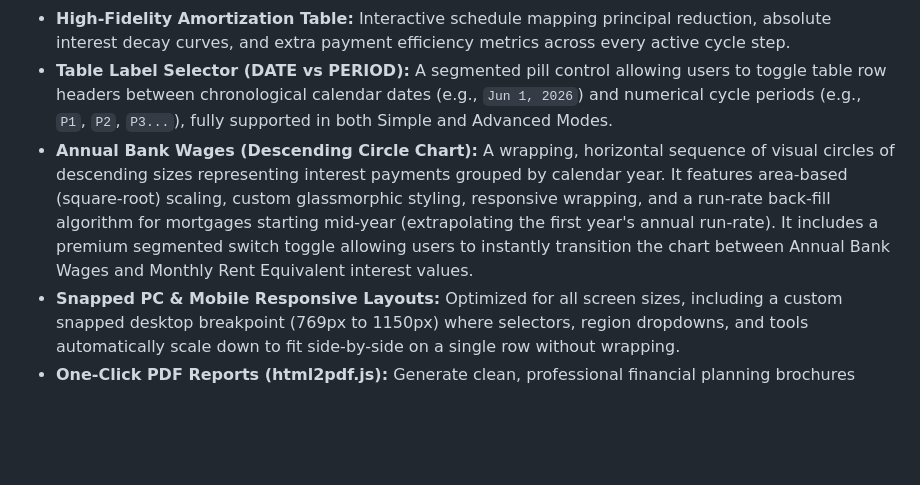
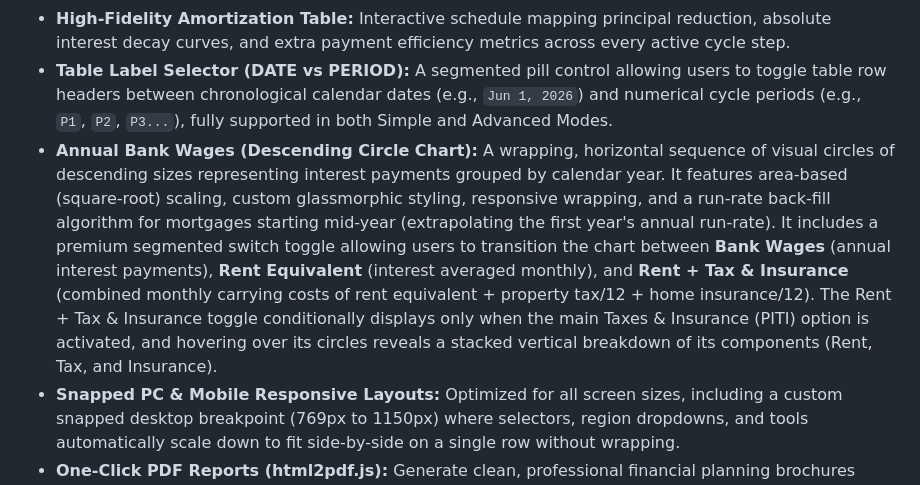
Before and after one commit to RichardMalo/truemortgagev2, a Markdown page: README.md, the part around the change. Drawn GitHub-style; blank space fills up the shorter version.

Commit message:
docs: update README with Rent + Tax & Insurance circle features

```diff
--- a/README.md
+++ b/README.md
@@ -32,7 +32,7 @@ The engine dynamically adapts to regional banking regulations using an intuitive
 * **Advanced Charting (Plotly.js):** Fluid, interactive linear and bar charts plotting outstanding principal, cumulative interest, and net worth comparisons over time.
 * **High-Fidelity Amortization Table:** Interactive schedule mapping principal reduction, absolute interest decay curves, and extra payment efficiency metrics across every active cycle step.
 * **Table Label Selector (DATE vs PERIOD):** A segmented pill control allowing users to toggle table row headers between chronological calendar dates (e.g., `Jun 1, 2026`) and numerical cycle periods (e.g., `P1`, `P2`, `P3...`), fully supported in both Simple and Advanced Modes.
-* **Annual Bank Wages (Descending Circle Chart):** A wrapping, horizontal sequence of visual circles of descending sizes representing interest payments grouped by calendar year. It features area-based (square-root) scaling, custom glassmorphic styling, responsive wrapping, and a run-rate back-fill algorithm for mortgages starting mid-year (extrapolating the first year's annual run-rate). It includes a premium segmented switch toggle allowing users to instantly transition the chart between Annual Bank Wages and Monthly Rent Equivalent interest values.
+* **Annual Bank Wages (Descending Circle Chart):** A wrapping, horizontal sequence of visual circles of descending sizes representing interest payments grouped by calendar year. It features area-based (square-root) scaling, custom glassmorphic styling, responsive wrapping, and a run-rate back-fill algorithm for mortgages starting mid-year (extrapolating the first year's annual run-rate). It includes a premium segmented switch toggle allowing users to transition the chart between **Bank Wages** (annual interest payments), **Rent Equivalent** (interest averaged monthly), and **Rent + Tax & Insurance** (combined monthly carrying costs of rent equivalent + property tax/12 + home insurance/12). The Rent + Tax & Insurance toggle conditionally displays only when the main Taxes & Insurance (PITI) option is activated, and hovering over its circles reveals a stacked vertical breakdown of its components (Rent, Tax, and Insurance).
 * **Snapped PC & Mobile Responsive Layouts:** Optimized for all screen sizes, including a custom snapped desktop breakpoint (769px to 1150px) where selectors, region dropdowns, and tools automatically scale down to fit side-by-side on a single row without wrapping.
 * **One-Click PDF Reports (html2pdf.js):** Generate clean, professional financial planning brochures directly in the browser.
 
```
